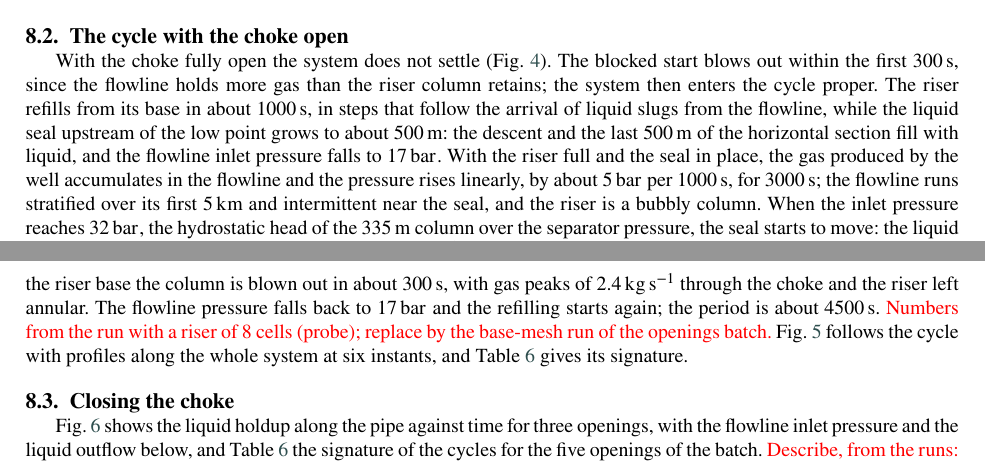
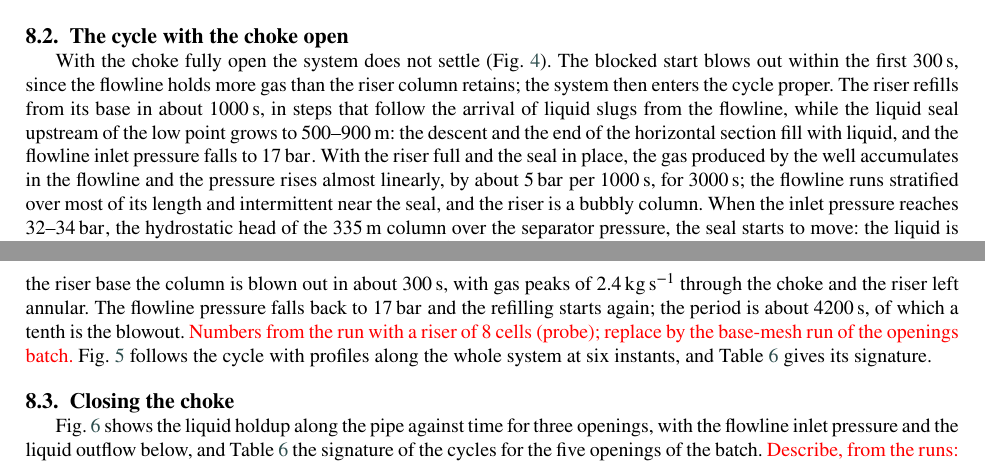
Before and after one commit to Jaimenms/dsc-ufrj, a LaTeX paper (papers/01-severe-slugging-two-fluid/main.tex): two parts of pages 10 and 11 of 19, joined at a grey line, cut so that both start at the same text. Compiled offline with pdfLaTeX.

Commit message:
artigo 01: ciclo descrito com os dois ciclos da sonda (período ~4200 s, 17–34 bar, surto de 25 kg/s); PDF provisório com as figuras da sonda
Co-Authored-By: Claude Fable 5.1 <noreply@anthropic.com>

```diff
--- a/papers/01-severe-slugging-two-fluid/main.tex
+++ b/papers/01-severe-slugging-two-fluid/main.tex
@@ -295,7 +295,7 @@ The transients start from a blocked state constructed by the case generator (App
 
 \subsection{The cycle with the choke open}\label{sec:anatomy}
 
-With the choke fully open the system does not settle (Fig.~\ref{fig:anatomy}). The blocked start blows out within the first \SI{300}{\second}, since the flowline holds more gas than the riser column retains; the system then enters the cycle proper. The riser refills from its base in about \SI{1000}{\second}, in steps that follow the arrival of liquid slugs from the flowline, while the liquid seal upstream of the low point grows to about \SI{500}{\metre}: the descent and the last \SI{500}{\metre} of the horizontal section fill with liquid, and the flowline inlet pressure falls to \SI{17}{\bar}. With the riser full and the seal in place, the gas produced by the well accumulates in the flowline and the pressure rises linearly, by about \SI{5}{\bar} per \SI{1000}{\second}, for \SI{3000}{\second}; the flowline runs stratified over its first \SI{5}{\kilo\metre} and intermittent near the seal, and the riser is a bubbly column. When the inlet pressure reaches \SI{32}{\bar}, the hydrostatic head of the \SI{335}{\metre} column over the separator pressure, the seal starts to move: the liquid is pushed over the top for some \SI{600}{\second} at up to \SI{20}{\kilogram\per\second}, five times the production of the well, and once the gas reaches the riser base the column is blown out in about \SI{300}{\second}, with gas peaks of \SI{2.4}{\kilogram\per\second} through the choke and the riser left annular. The flowline pressure falls back to \SI{17}{\bar} and the refilling starts again; the period is about \SI{4500}{\second}. \tbd{Numbers from the run with a riser of 8 cells (probe); replace by the base-mesh run of the openings batch.} Fig.~\ref{fig:cycleprofiles} follows the cycle with profiles along the whole system at six instants, and Table~\ref{tab:cycle} gives its signature.
+With the choke fully open the system does not settle (Fig.~\ref{fig:anatomy}). The blocked start blows out within the first \SI{300}{\second}, since the flowline holds more gas than the riser column retains; the system then enters the cycle proper. The riser refills from its base in about \SI{1000}{\second}, in steps that follow the arrival of liquid slugs from the flowline, while the liquid seal upstream of the low point grows to 500--\SI{900}{\metre}: the descent and the end of the horizontal section fill with liquid, and the flowline inlet pressure falls to \SI{17}{\bar}. With the riser full and the seal in place, the gas produced by the well accumulates in the flowline and the pressure rises almost linearly, by about \SI{5}{\bar} per \SI{1000}{\second}, for \SI{3000}{\second}; the flowline runs stratified over most of its length and intermittent near the seal, and the riser is a bubbly column. When the inlet pressure reaches 32--\SI{34}{\bar}, the hydrostatic head of the \SI{335}{\metre} column over the separator pressure, the seal starts to move: the liquid is pushed over the top for some \SI{600}{\second} at up to \SI{25}{\kilogram\per\second}, six times the production of the well, and once the gas reaches the riser base the column is blown out in about \SI{300}{\second}, with gas peaks of \SI{2.4}{\kilogram\per\second} through the choke and the riser left annular. The flowline pressure falls back to \SI{17}{\bar} and the refilling starts again; the period is about \SI{4200}{\second}, of which a tenth is the blowout. \tbd{Numbers from the run with a riser of 8 cells (probe); replace by the base-mesh run of the openings batch.} Fig.~\ref{fig:cycleprofiles} follows the cycle with profiles along the whole system at six instants, and Table~\ref{tab:cycle} gives its signature.
 
 \begin{figure}[htbp]
 \centering
```
Also changed, not shown: 1 other file.
